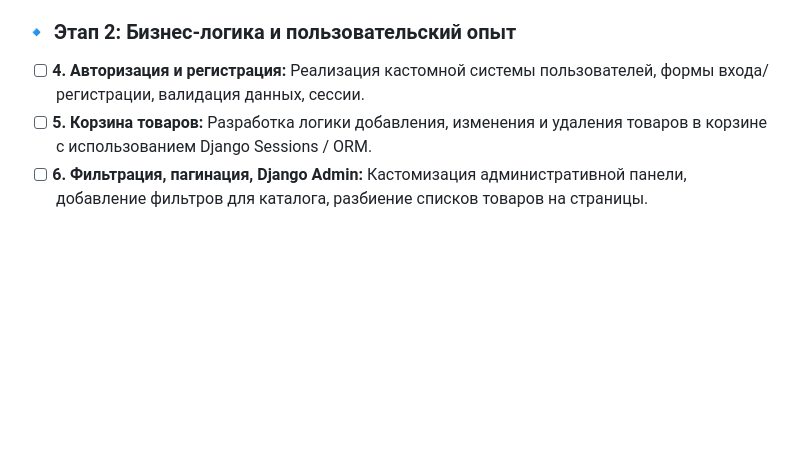
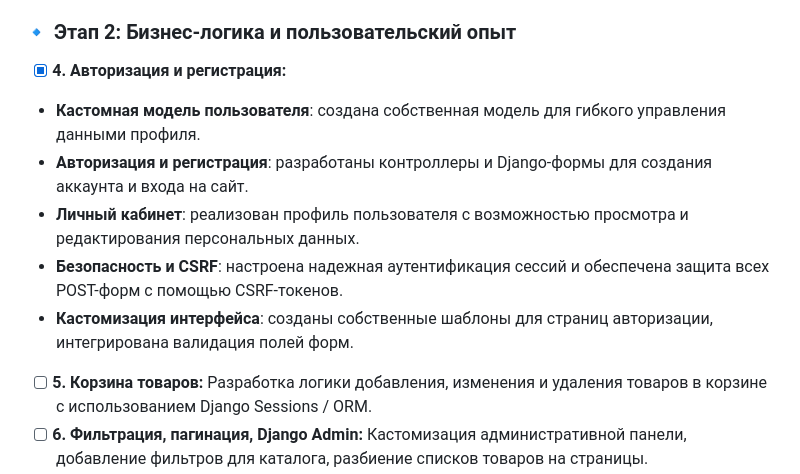
Before and after one commit to Manakoff/django-store, a Markdown page: README.md, the part around the change. GitHub-like rendering; blank space fills up the shorter version.

```diff
--- a/README.md
+++ b/README.md
@@ -39,7 +39,12 @@
     * **Наполнение базы данных:** Подготовка и организация загрузки начальных данных о товарах из файлов конфигурации (Django fixtures в формате JSON).
 
 ### 🔹 Этап 2: Бизнес-логика и пользовательский опыт
-- [ ] **4. Авторизация и регистрация:** Реализация кастомной системы пользователей, формы входа/регистрации, валидация данных, сессии.
+- [x] **4. Авторизация и регистрация:**
+* **Кастомная модель пользователя**: создана собственная модель для гибкого управления данными профиля.
+* **Авторизация и регистрация**: разработаны контроллеры и Django-формы для создания аккаунта и входа на сайт.
+* **Личный кабинет**: реализован профиль пользователя с возможностью просмотра и редактирования персональных данных.
+* **Безопасность и CSRF**: настроена надежная аутентификация сессий и обеспечена защита всех POST-форм с помощью CSRF-токенов.
+* **Кастомизация интерфейса**: созданы собственные шаблоны для страниц авторизации, интегрирована валидация полей форм.
 - [ ] **5. Корзина товаров:** Разработка логики добавления, изменения и удаления товаров в корзине с использованием Django Sessions / ORM.
 - [ ] **6. Фильтрация, пагинация, Django Admin:** Кастомизация административной панели, добавление фильтров для каталога, разбиение списков товаров на страницы.
 
```
